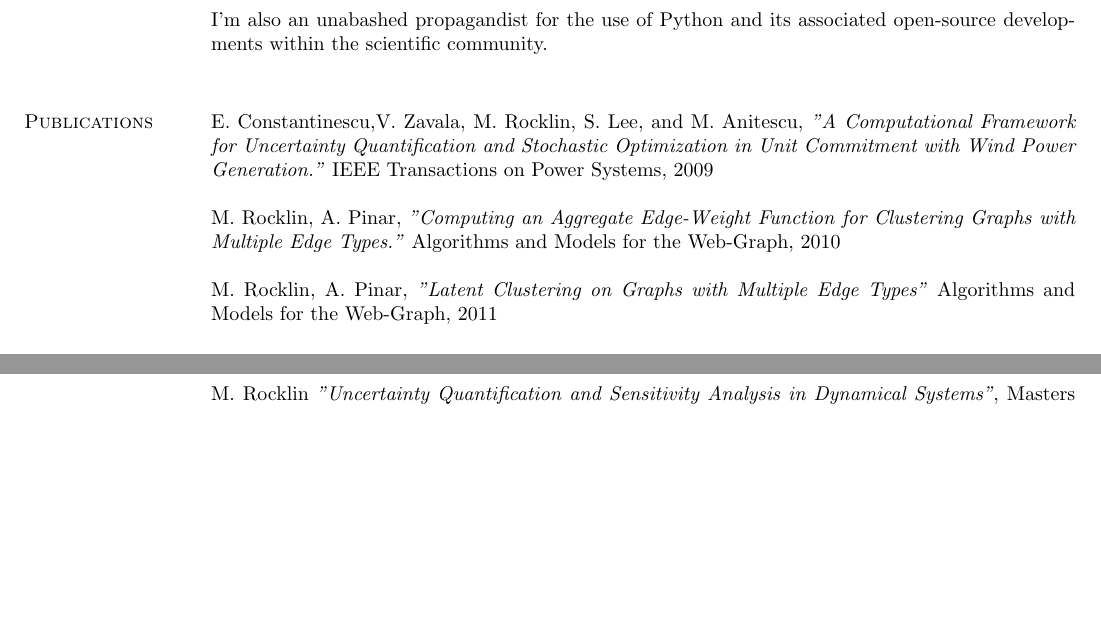
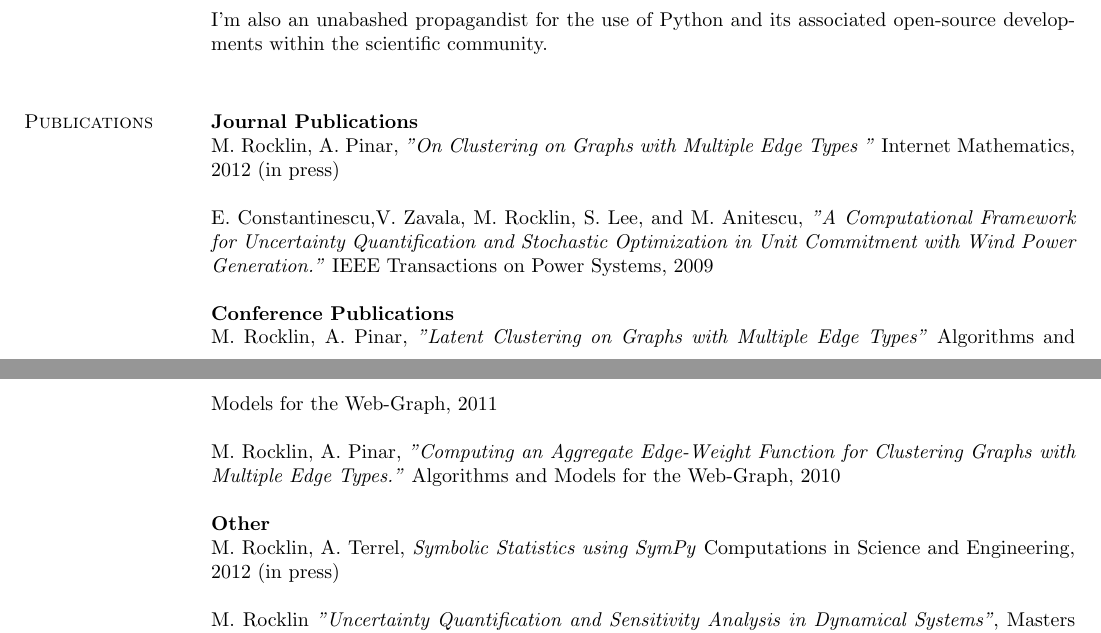
Before and after one commit to mrocklin/cv, a LaTeX CV (mrocklin-cv.tex): two parts of pages 1 and 2 of 2, joined at a grey line, cut so that both start at the same text, the shorter picture padded with empty space. Compiled offline with pdfLaTeX.

Commit message:
added new publications
git-svn-id: https://phoenixforge.cs.uchicago.edu/svn/mrocklin/workspace/CV@54 57f84c2c-4e0e-45c4-a345-e60529541cfd

```diff
--- a/mrocklin-cv.tex
+++ b/mrocklin-cv.tex
@@ -95,15 +95,26 @@ I'm also an unabashed propagandist for the use of Python and its associated open
 
 %========= PUBLICATIONS ==========
 \section{\sc Publications}
+
+{\bf Journal Publications}\\
+M. Rocklin, A. Pinar, \textit{"On Clustering on Graphs with Multiple Edge Types
+"} Internet Mathematics, 2012 (in press)
+
 E. Constantinescu,V. Zavala, M. Rocklin, S. Lee, and M. Anitescu, \textit{"A Computational Framework for Uncertainty Quantification and Stochastic Optimization in Unit Commitment with Wind Power Generation."} IEEE Transactions on Power Systems, 2009
+
+
+{\bf Conference Publications}\\
+M. Rocklin, A. Pinar, \textit{"Latent Clustering on Graphs with Multiple Edge Types"} Algorithms and Models for the Web-Graph, 2011
 
 M. Rocklin, A. Pinar, \textit{"Computing an Aggregate Edge-Weight Function for Clustering Graphs with Multiple Edge Types."} Algorithms and Models for the Web-Graph, 2010
 
-M. Rocklin, A. Pinar, \textit{"Latent Clustering on Graphs with Multiple Edge Types"} Algorithms and Models for the Web-Graph, 2011
+{\bf Other}\\
+M. Rocklin, A. Terrel, \textit{Symbolic Statistics using SymPy} Computations in
+Science and Engineering, 2012 (in press)
+
+M. Rocklin \textit{"Uncertainty Quantification and Sensitivity Analysis in Dynamical Systems"}, Masters Thesis, May, 2011
 
 Patent 7620209: \textit{“Method and apparatus for dynamic space-time imaging system”}
-
-M. Rocklin \textit{"Uncertainty Quantification and Sensitivity Analysis in Dynamical Systems"}, Masters Thesis, May, 2011
 
 %========= WORK EXPERIENCE ==========
 \section{\sc Professional Experience}
```
Also changed, not shown: mrocklin-cv.tex (1 more changed lines).
